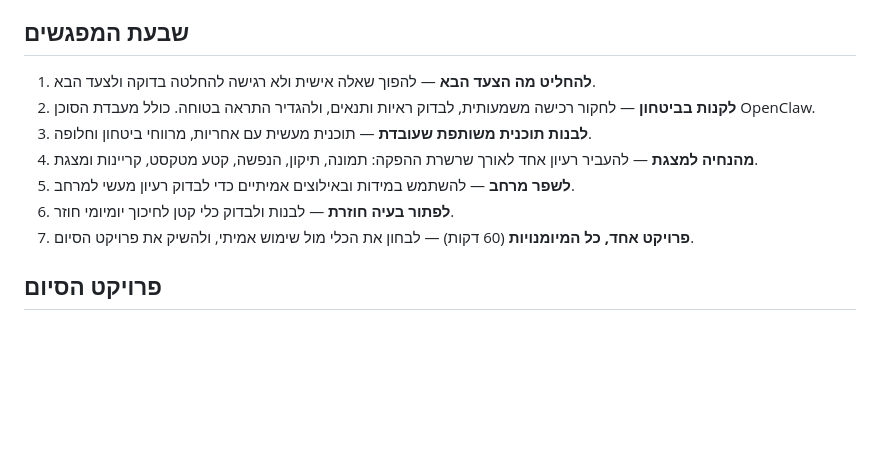
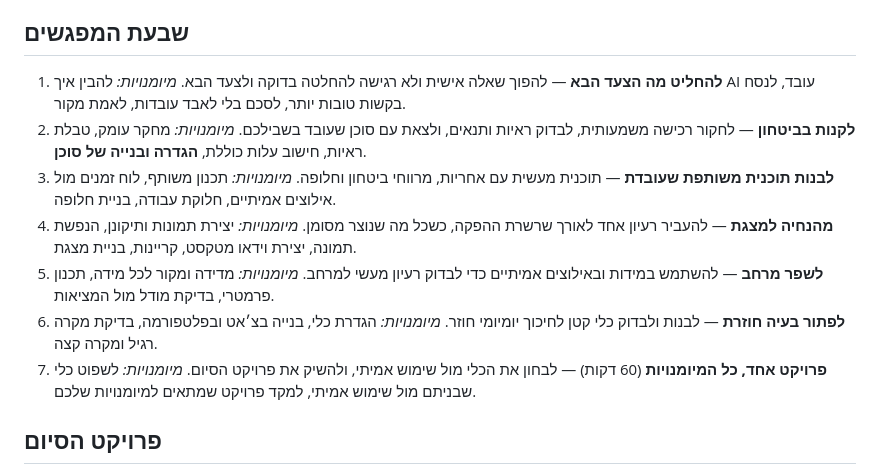
Before and after one commit to guynaor/applied-ai-mastery, a Markdown page: personal-course/he/README.md, the part around the change. Rendered like a GitHub page; blank space fills up the shorter version.

```diff
--- a/personal-course/he/README.md
+++ b/personal-course/he/README.md
@@ -30,12 +30,19 @@
 ## שבעת המפגשים
 
 1. **להחליט מה הצעד הבא** — להפוך שאלה אישית ולא רגישה להחלטה בדוקה ולצעד הבא.
-2. **לקנות בביטחון** — לחקור רכישה משמעותית, לבדוק ראיות ותנאים, ולהגדיר התראה בטוחה. כולל מעבדת הסוכן OpenClaw.
+   *מיומנויות:* להבין איך AI עובד, לנסח בקשות טובות יותר, לסכם בלי לאבד עובדות, לאמת מקור.
+2. **לקנות בביטחון** — לחקור רכישה משמעותית, לבדוק ראיות ותנאים, ולצאת עם סוכן שעובד בשבילכם.
+   *מיומנויות:* מחקר עומק, טבלת ראיות, חישוב עלות כוללת, **הגדרה ובנייה של סוכן**.
 3. **לבנות תוכנית משותפת שעובדת** — תוכנית מעשית עם אחריות, מרווחי ביטחון וחלופה.
-4. **מהנחיה למצגת** — להעביר רעיון אחד לאורך שרשרת ההפקה: תמונה, תיקון, הנפשה, קטע מטקסט, קריינות ומצגת.
+   *מיומנויות:* תכנון משותף, לוח זמנים מול אילוצים אמיתיים, חלוקת עבודה, בניית חלופה.
+4. **מהנחיה למצגת** — להעביר רעיון אחד לאורך שרשרת ההפקה, כשכל מה שנוצר מסומן.
+   *מיומנויות:* יצירת תמונות ותיקונן, הנפשת תמונה, יצירת וידאו מטקסט, קריינות, בניית מצגת.
 5. **לשפר מרחב** — להשתמש במידות ובאילוצים אמיתיים כדי לבדוק רעיון מעשי למרחב.
+   *מיומנויות:* מדידה ומקור לכל מידה, תכנון פרמטרי, בדיקת מודל מול המציאות.
 6. **לפתור בעיה חוזרת** — לבנות ולבדוק כלי קטן לחיכוך יומיומי חוזר.
+   *מיומנויות:* הגדרת כלי, בנייה בצ׳אט ובפלטפורמה, בדיקת מקרה רגיל ומקרה קצה.
 7. **פרויקט אחד, כל המיומנויות** (60 דקות) — לבחון את הכלי מול שימוש אמיתי, ולהשיק את פרויקט הסיום.
+   *מיומנויות:* לשפוט כלי שבניתם מול שימוש אמיתי, למקד פרויקט שמתאים למיומנויות שלכם.
 
 ## פרויקט הסיום
 
```
Also changed, not shown: personal-course/README.md (+9 -9 lines).
